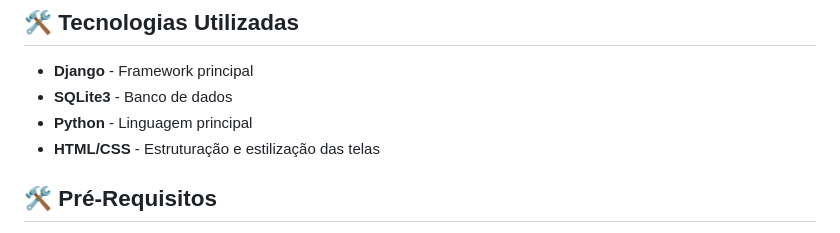
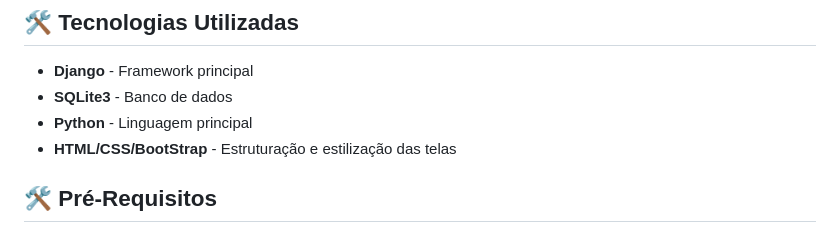
Before and after one commit to NiuanSouza/desafio-login, a Markdown page: README.md, the part around the change. Rendered like a GitHub page.

```diff
--- a/README.md
+++ b/README.md
@@ -44,9 +44,7 @@ Este projeto é um sistema de autenticação desenvolvido com o Framework Django
 - **Django** - Framework principal
 - **SQLite3** - Banco de dados
 - **Python** - Linguagem principal
-- **HTML/CSS** - Estruturação e estilização das telas
-
-###
+- **HTML/CSS/BootStrap** - Estruturação e estilização das telas
 
 ## 🛠 Pré-Requisitos
 - Python intalador
```
